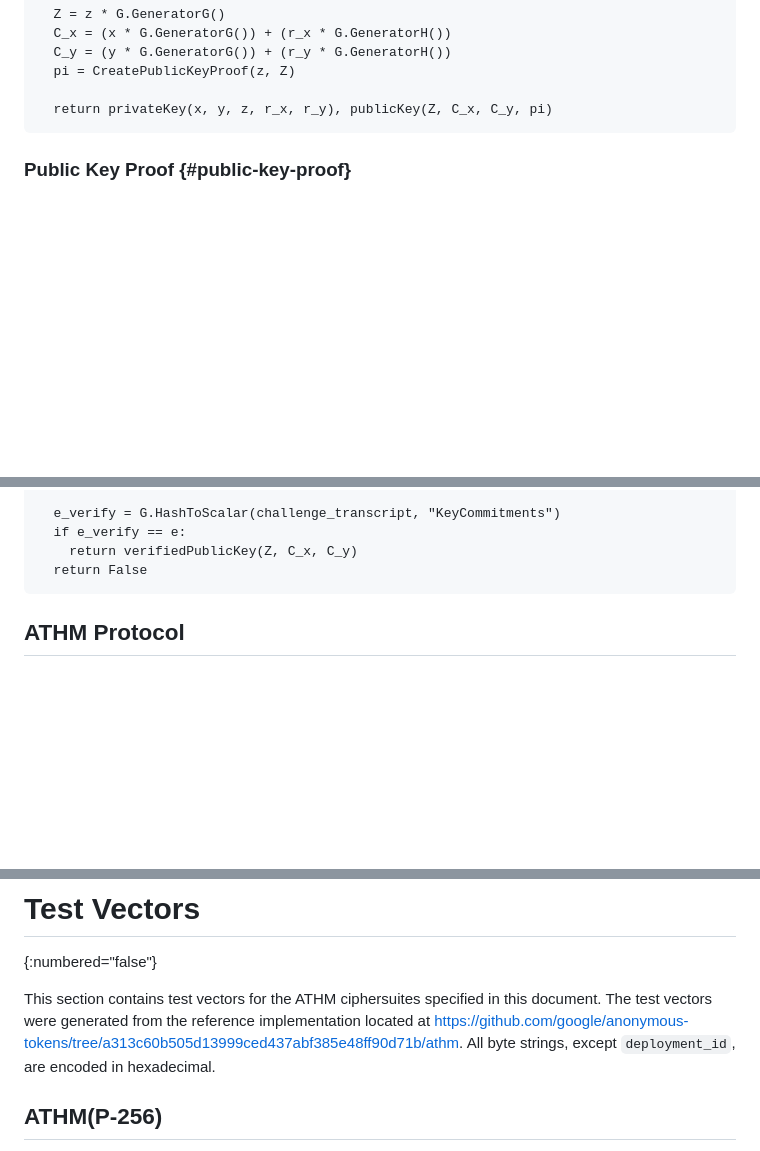
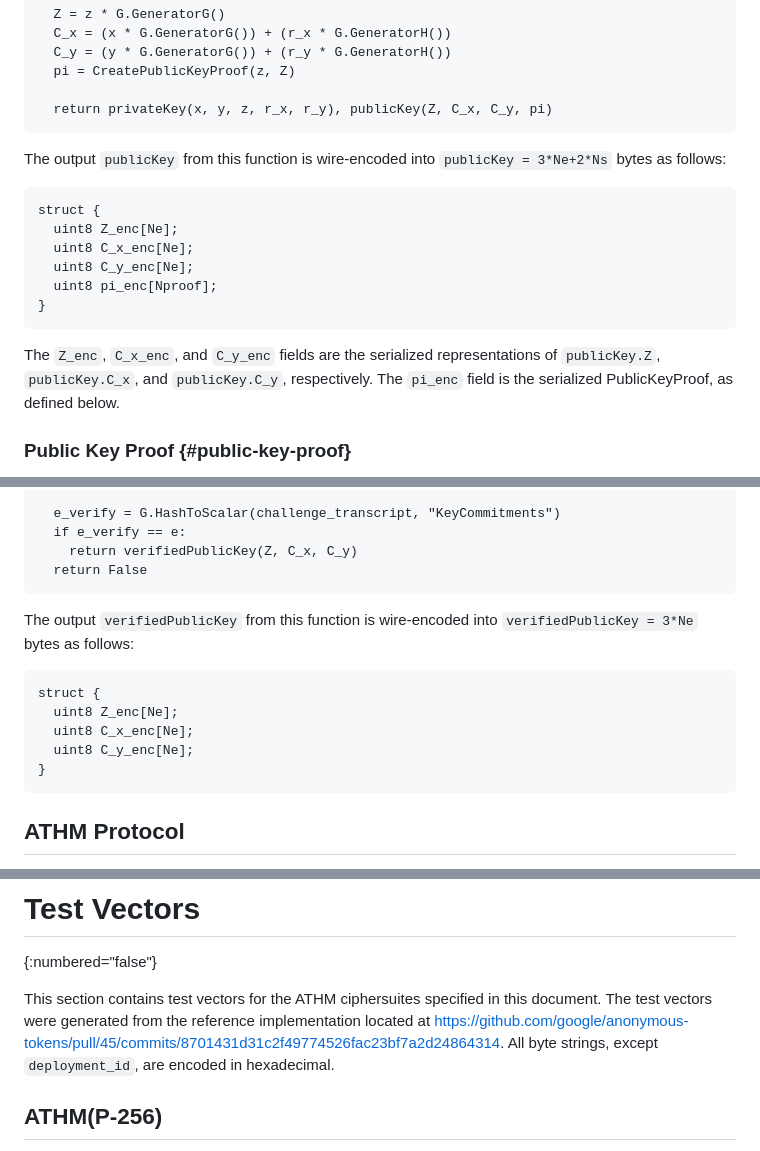
Before and after one commit to cathieyun/draft-athm, a Markdown page: draft-yun-cfrg-athm.md, 3 parts joined by grey strips. Drawn GitHub-style; blank space fills up the shorter version.

Commit message:
Spec cleanup: keyID, public key serialization (#16)
* Add public key serialization

* fix lint

* Add keyID to test vectors

* Fix keyID calculation to only use verified public key (no proof)

---------

Co-authored-by: Cathie Yun <cathie@apple.com>

```diff
--- a/draft-yun-cfrg-athm.md
+++ b/draft-yun-cfrg-athm.md
@@ -341,7 +341,20 @@ def KeyGen():
   return privateKey(x, y, z, r_x, r_y), publicKey(Z, C_x, C_y, pi)
 ~~~
 
-<!-- TODO(caw): specify SerializePublicKey -->
+The output `publicKey` from this function is wire-encoded into `publicKey = 3*Ne+2*Ns` bytes as follows:
+
+~~~
+struct {
+  uint8 Z_enc[Ne];
+  uint8 C_x_enc[Ne];
+  uint8 C_y_enc[Ne];
+  uint8 pi_enc[Nproof];
+}
+~~~
+
+The `Z_enc`, `C_x_enc`, and `C_y_enc` fields are the serialized representations
+of `publicKey.Z`, `publicKey.C_x`, and `publicKey.C_y`, respectively.
+The `pi_enc` field is the serialized PublicKeyProof, as defined below.
 
 ### Public Key Proof {#public-key-proof}
 
@@ -424,6 +437,16 @@ def VerifyPublicKeyProof(publicKey):
   if e_verify == e:
     return verifiedPublicKey(Z, C_x, C_y)
   return False
+~~~
+
+The output `verifiedPublicKey` from this function is wire-encoded into `verifiedPublicKey = 3*Ne` bytes as follows:
+
+~~~
+struct {
+  uint8 Z_enc[Ne];
+  uint8 C_x_enc[Ne];
+  uint8 C_y_enc[Ne];
+}
 ~~~
 
 ## ATHM Protocol
@@ -925,7 +948,7 @@ TODO acknowledge.
 
 This section contains test vectors for the ATHM ciphersuites specified in this document.
 The test vectors were generated from the reference implementation located at
-https://github.com/google/anonymous-tokens/tree/a313c60b505d13999ced437abf385e48ff90d71b/athm.
+https://github.com/google/anonymous-tokens/pull/45/commits/8701431d31c2f49774526fac23bf7a2d24864314.
 All byte strings, except `deployment_id`, are encoded in hexadecimal.
 
 ## ATHM(P-256)
```
Also changed, not shown: other parts of draft-yun-cfrg-athm.md (+1 -1 lines), draft-yun-privacypass-athm.md (+1 -1 lines).
